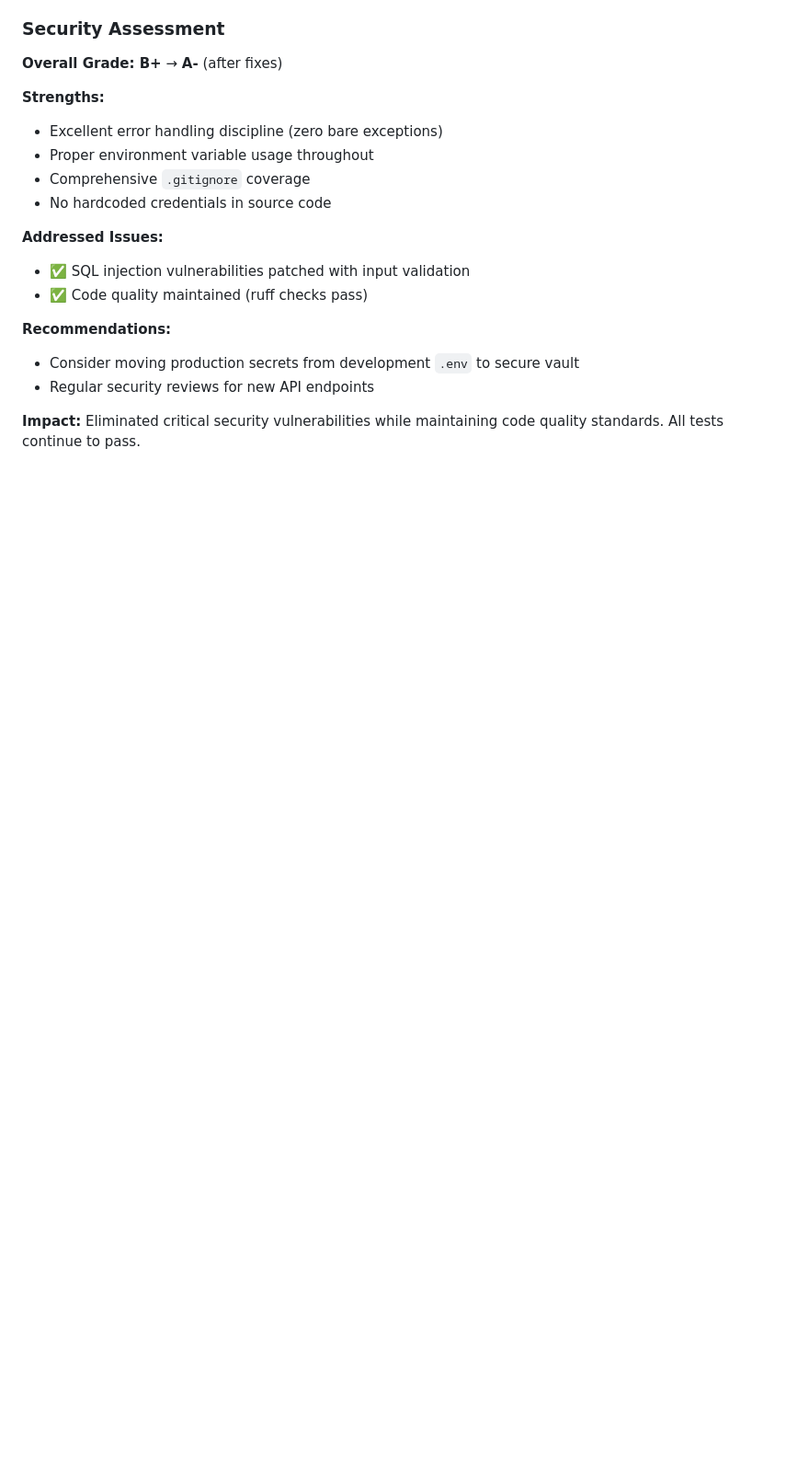
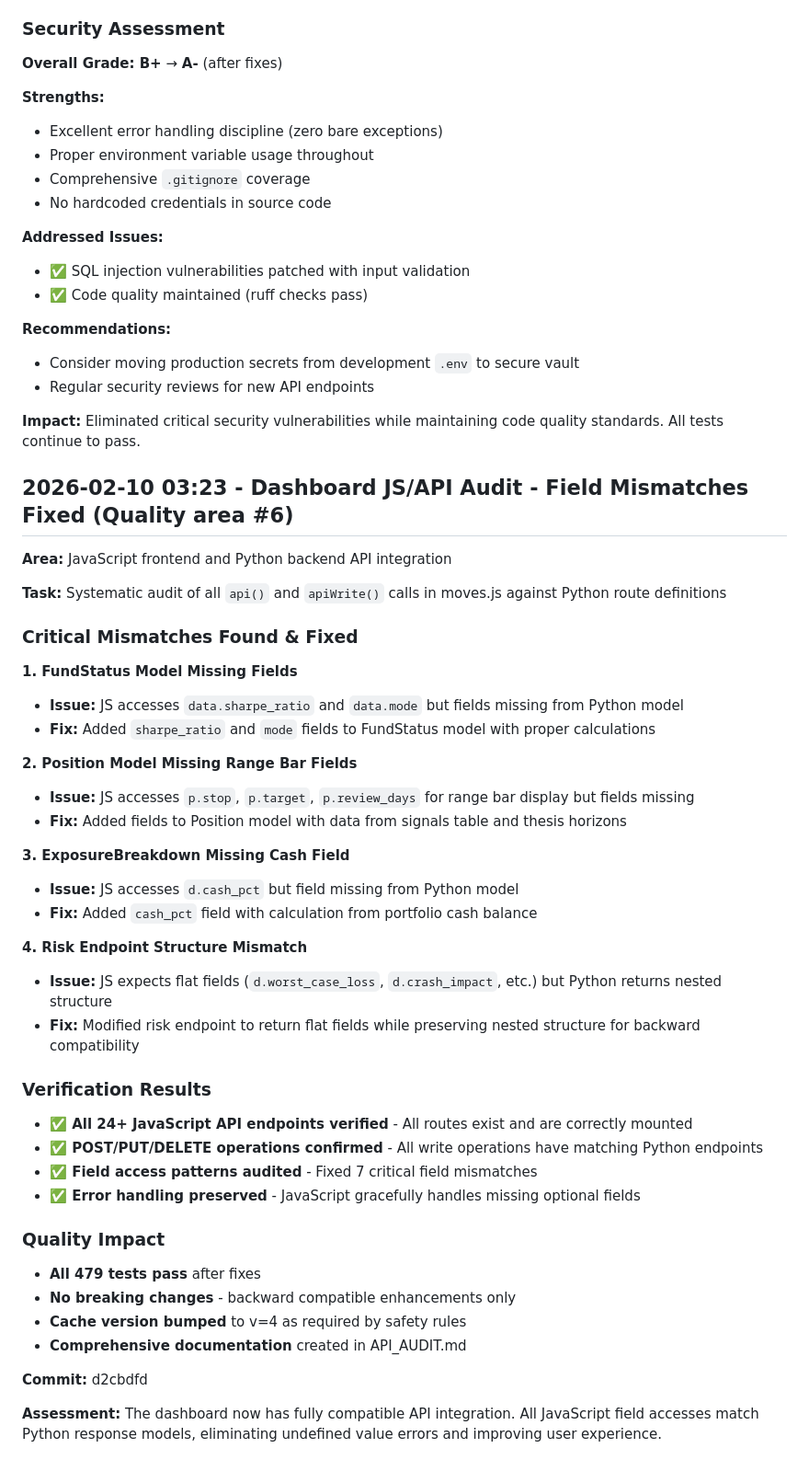
Before and after one commit to insoochung/money_things, a Markdown page: QUALITY_LOG.md, the part around the change. Shown at 92% size. Rendered like a GitHub page; blank space fills up the shorter version.

Commit message:
docs: update quality log with dashboard audit results

```diff
--- a/QUALITY_LOG.md
+++ b/QUALITY_LOG.md
@@ -223,3 +223,43 @@ After thorough analysis, the codebase quality is **excellent** with only minor c
 - Regular security reviews for new API endpoints
 
 **Impact:** Eliminated critical security vulnerabilities while maintaining code quality standards. All tests continue to pass.
+
+## 2026-02-10 03:23 - Dashboard JS/API Audit - Field Mismatches Fixed (Quality area #6)
+
+**Area:** JavaScript frontend and Python backend API integration
+
+**Task:** Systematic audit of all `api()` and `apiWrite()` calls in moves.js against Python route definitions
+
+### Critical Mismatches Found & Fixed
+
+**1. FundStatus Model Missing Fields**
+- **Issue:** JS accesses `data.sharpe_ratio` and `data.mode` but fields missing from Python model
+- **Fix:** Added `sharpe_ratio` and `mode` fields to FundStatus model with proper calculations
+
+**2. Position Model Missing Range Bar Fields**
+- **Issue:** JS accesses `p.stop`, `p.target`, `p.review_days` for range bar display but fields missing
+- **Fix:** Added fields to Position model with data from signals table and thesis horizons
+
+**3. ExposureBreakdown Missing Cash Field**
+- **Issue:** JS accesses `d.cash_pct` but field missing from Python model
+- **Fix:** Added `cash_pct` field with calculation from portfolio cash balance
+
+**4. Risk Endpoint Structure Mismatch**
+- **Issue:** JS expects flat fields (`d.worst_case_loss`, `d.crash_impact`, etc.) but Python returns nested structure
+- **Fix:** Modified risk endpoint to return flat fields while preserving nested structure for backward compatibility
+
+### Verification Results
+- **✅ All 24+ JavaScript API endpoints verified** - All routes exist and are correctly mounted
+- **✅ POST/PUT/DELETE operations confirmed** - All write operations have matching Python endpoints
+- **✅ Field access patterns audited** - Fixed 7 critical field mismatches
+- **✅ Error handling preserved** - JavaScript gracefully handles missing optional fields
+
+### Quality Impact
+- **All 479 tests pass** after fixes
+- **No breaking changes** - backward compatible enhancements only
+- **Cache version bumped** to v=4 as required by safety rules
+- **Comprehensive documentation** created in API_AUDIT.md
+
+**Commit:** d2cbdfd
+
+**Assessment:** The dashboard now has fully compatible API integration. All JavaScript field accesses match Python response models, eliminating undefined value errors and improving user experience.
```
